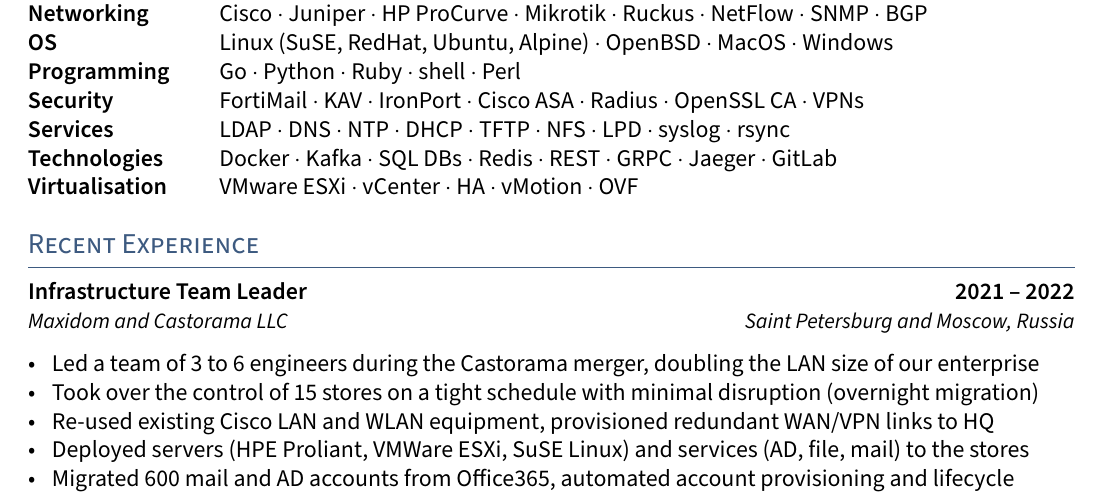
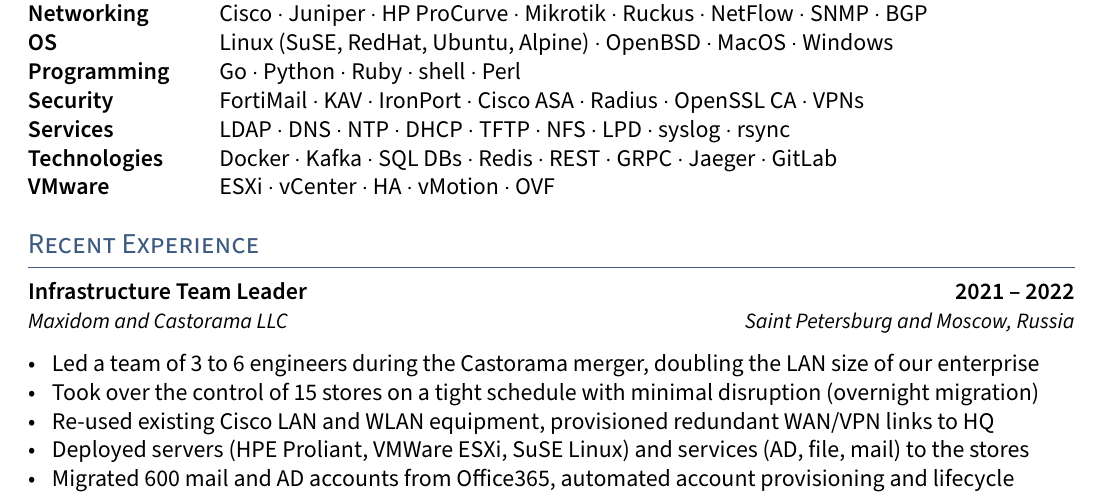
Before and after one commit to veksh/cloudresume, a LaTeX CV (latex/resume.tex, which reads latex/sections/skills.tex): part of the page, cut so that both start at the same text. Compiled offline with pdfLaTeX.

Commit message:
update skills to test latex build

```diff
--- a/latex/sections/skills.tex
+++ b/latex/sections/skills.tex
@@ -112,9 +112,9 @@
     \item Jaeger
     \item GitLab
   \end{skillset} \\
-\skill{Virtualisation} &
+\skill{VMware} &
   \begin{skillset}
-    \item VMware ESXi
+    \item ESXi
     \item vCenter
     \item HA
     \item vMotion
```
